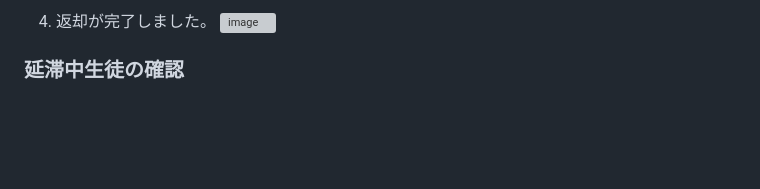
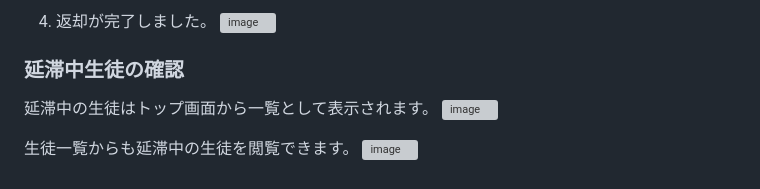
Before and after one commit to yuya-tanaka-kaien/Kaien-LibrarySystem, a Markdown page: README.md, the part around the change. Rendered like a GitHub page; blank space fills up the shorter version; grey boxes are pictures that could not be loaded.

```diff
--- a/README.md
+++ b/README.md
@@ -102,3 +102,9 @@
 
 
 ### 延滞中生徒の確認
+
+延滞中の生徒はトップ画面から一覧として表示されます。
+![image](https://github.com/user-attachments/assets/affdbfdd-dc47-4e4b-86a8-96c8beec0f5b)
+
+生徒一覧からも延滞中の生徒を閲覧できます。
+![image](https://github.com/user-attachments/assets/a28ceacd-0510-400c-9043-bc728831a2e0)
```
